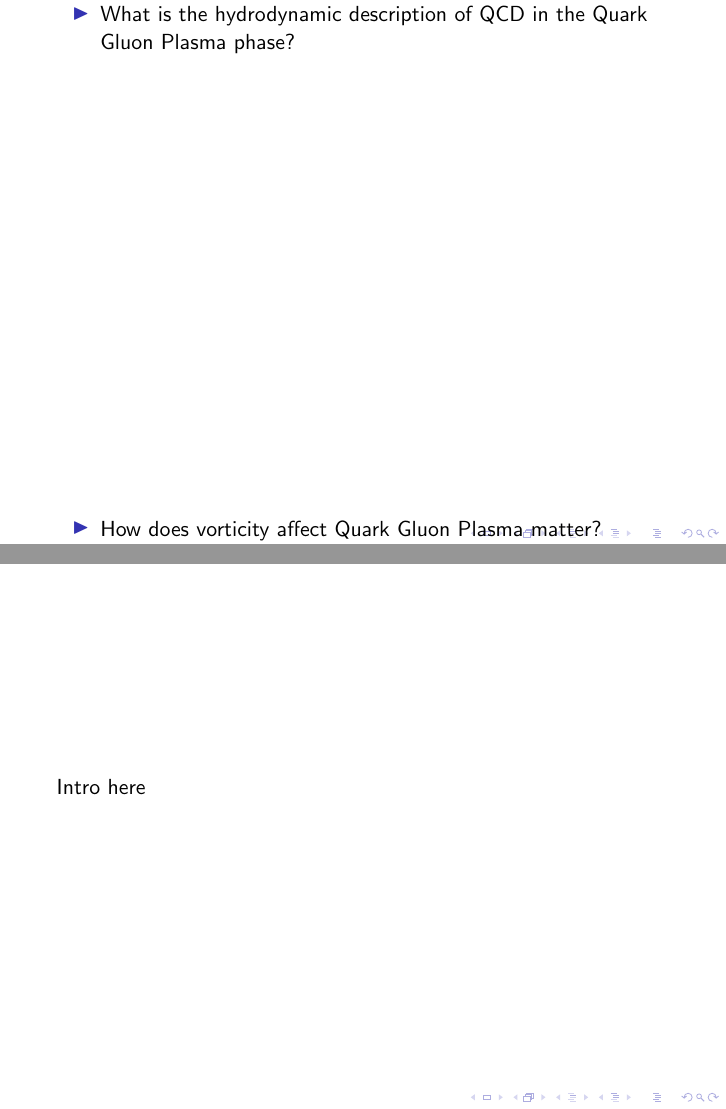
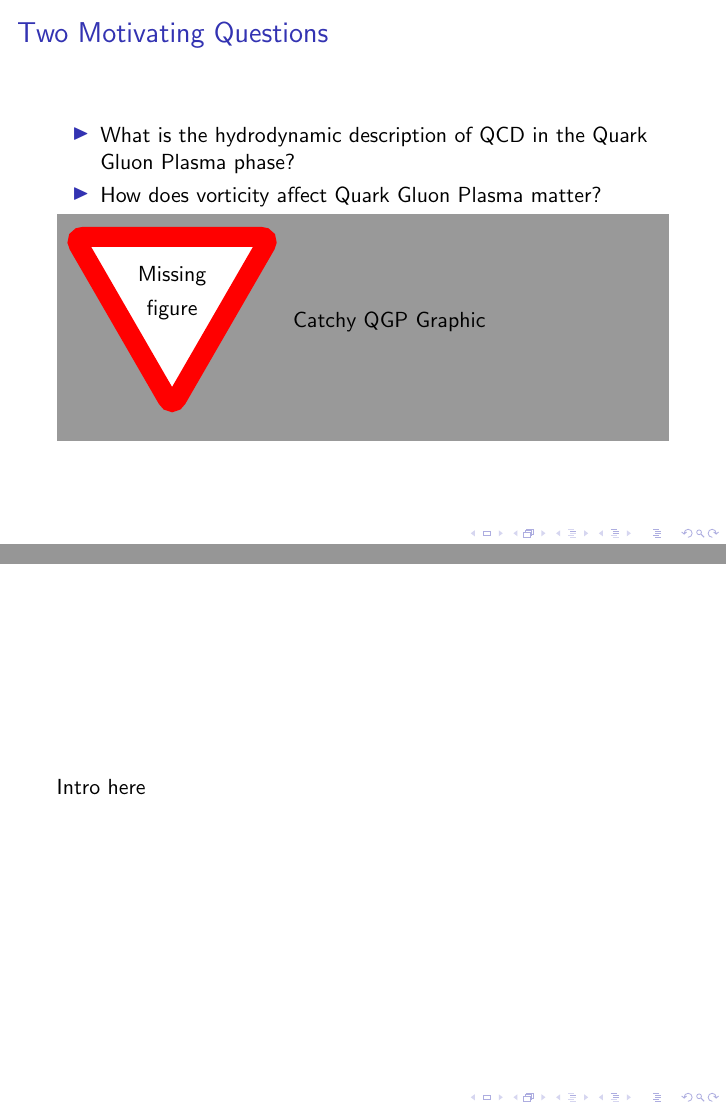
Before and after one commit to inokawazu/risingresearcher2024, LaTeX slides (presentation.tex): pages 3 and 4 of 6, joined at a grey line. Compiled offline with pdfLaTeX.

Commit message:
first slide

```diff
--- a/presentation.tex
+++ b/presentation.tex
@@ -1,6 +1,7 @@
 \documentclass{beamer}
 
 \usepackage{pdfpages} % for the code of conduct
+\usepackage{todonotes}
 
 \title{\input{title.txt}}
 \author{Markus A.G. Amano}
@@ -16,12 +17,15 @@
 
 \maketitle
 
-\section{Two Motivating Questions}
 
-\begin{itemize}
-  \item What is the hydrodynamic description of QCD in the Quark Gluon Plasma phase?
-  \item How does vorticity affect Quark Gluon Plasma matter?
-\end{itemize}
+\begin{frame}
+  \frametitle{Two Motivating Questions}
+  \begin{itemize}
+    \item What is the hydrodynamic description of QCD in the Quark Gluon Plasma phase?
+    \item How does vorticity affect Quark Gluon Plasma matter?
+  \end{itemize}
+  \missingfigure{Catchy QGP Graphic}
+\end{frame}
 
 % Keep the audience in mind both when preparing your talk and when presenting.
 % The Rising Researchers Seminars are aimed at a broad nuclear theory audience.
```
